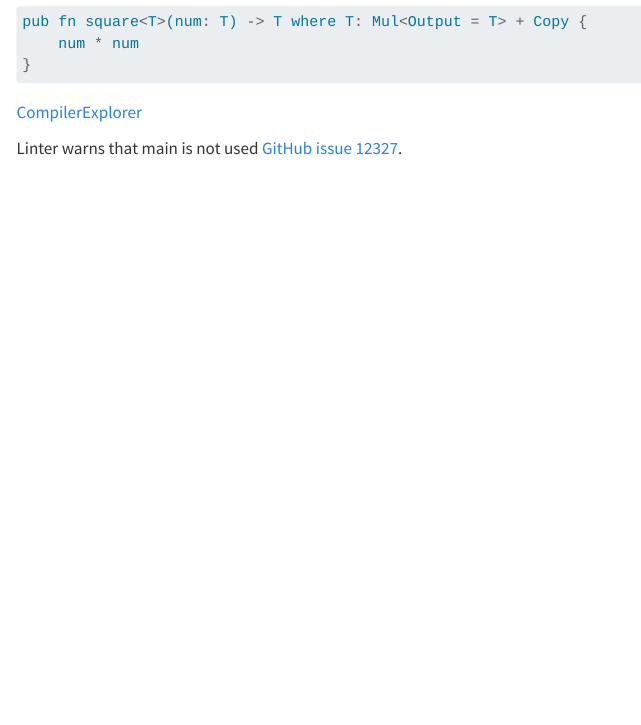
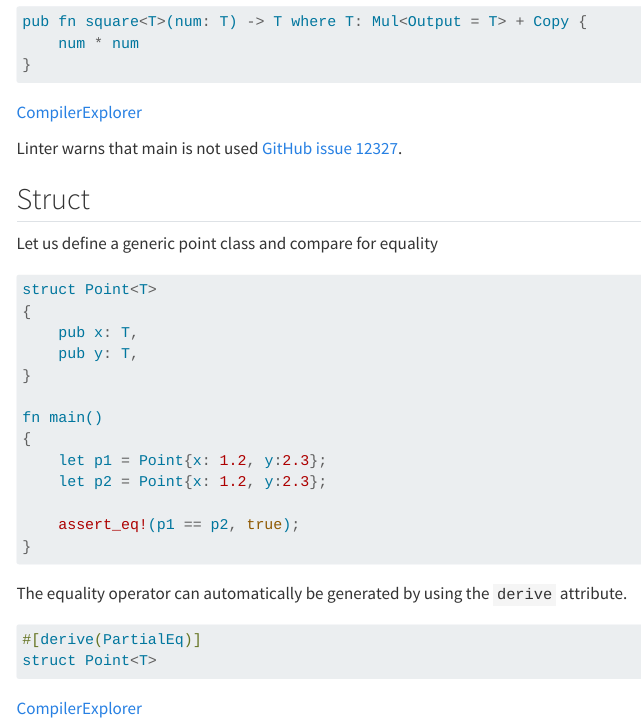
Before and after one commit to BerndDoser/learning-rust, a Quarto document (docs/index.qmd): the page in a window 1100 px wide, from 490 px down. Rendered offline with R 4.5, knitr and Pandoc in place of Quarto, with nearby package versions; menus at the side of the page are left out.

Commit message:
docu generic struct and comarison operator

````diff
--- a/docs/index.qmd
+++ b/docs/index.qmd
@@ -35,3 +35,33 @@ pub fn square<T>(num: T) -> T where T: Mul<Output = T> + Copy {
 [CompilerExplorer](https://godbolt.org/z/YMhGc3Yvd)
 
 Linter warns that main is not used [GitHub issue 12327](https://github.com/rust-lang/rust/issues/12327).
+
+
+## Struct
+
+Let us define a generic point class and compare for equality
+
+```Rust
+struct Point<T>
+{
+    pub x: T,
+    pub y: T,
+}
+
+fn main()
+{
+    let p1 = Point{x: 1.2, y:2.3};
+    let p2 = Point{x: 1.2, y:2.3};
+
+    assert_eq!(p1 == p2, true);
+}
+```
+
+The equality operator can automatically be generated by using the `derive` attribute.
+
+```Rust
+#[derive(PartialEq)]
+struct Point<T>
+```
+
+[CompilerExplorer](https://godbolt.org/z/e97PedWjG)
````
Also changed, not shown: 1 other file.
